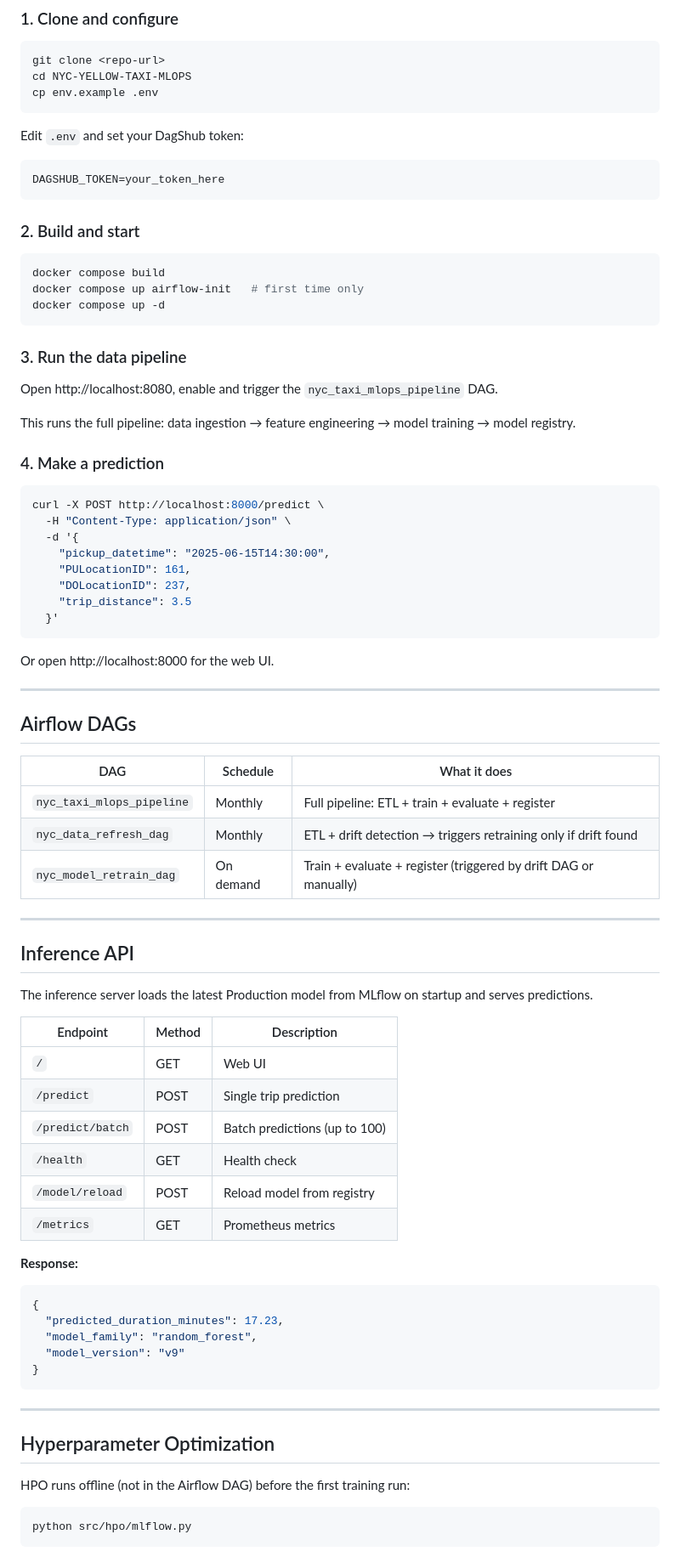
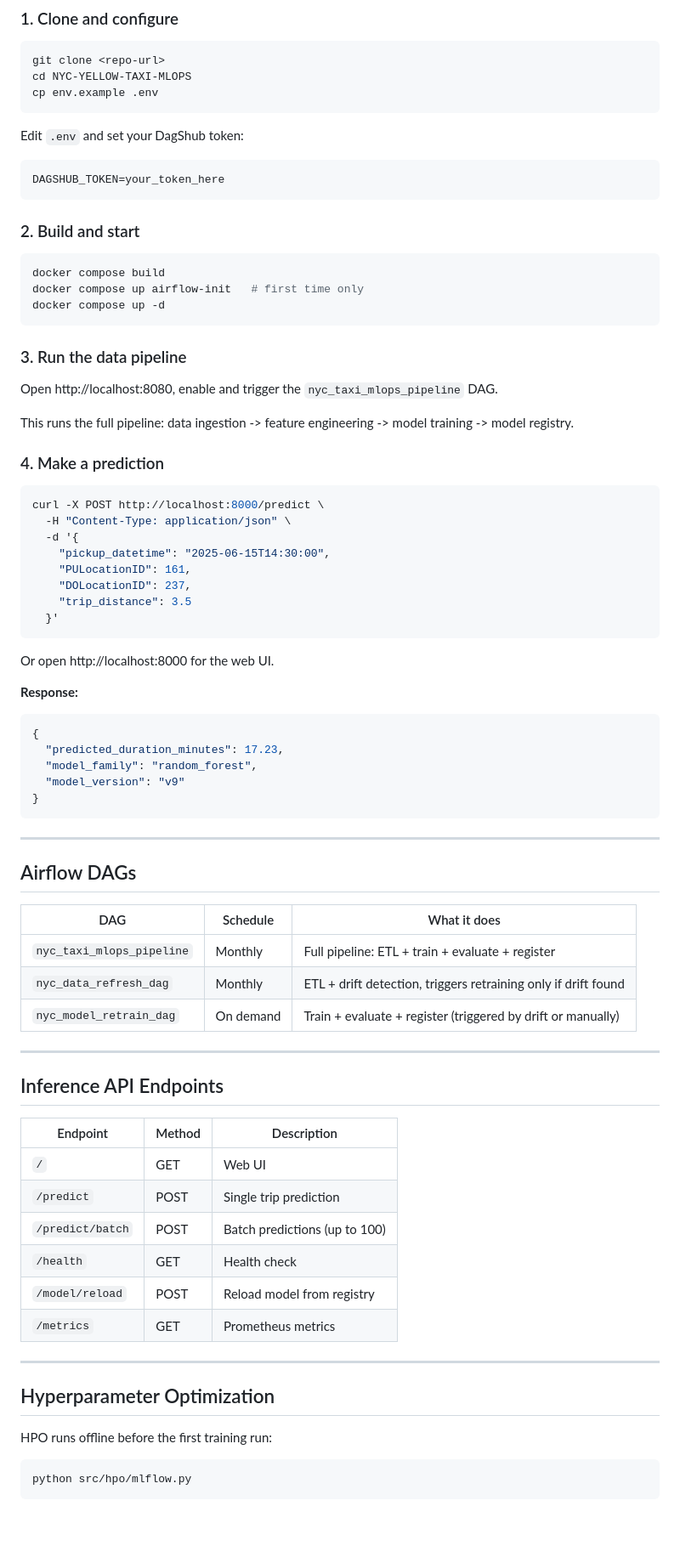
Before and after one commit to Vinayakmane47/NYC-YELLOW-TAXI-MLOPS, a Markdown page: README.md, the part around one of its changes. Shown at 85% size. GitHub-like rendering; blank space fills up the shorter version.

````diff
--- a/README.md
+++ b/README.md
@@ -51,6 +51,7 @@ cp env.example .env
 ```
 
 Edit `.env` and set your DagShub token:
+
 ```
 DAGSHUB_TOKEN=your_token_here
 ```
@@ -67,7 +68,7 @@ docker compose up -d
 
 Open http://localhost:8080, enable and trigger the `nyc_taxi_mlops_pipeline` DAG.
 
-This runs the full pipeline: data ingestion → feature engineering → model training → model registry.
+This runs the full pipeline: data ingestion -> feature engineering -> model training -> model registry.
 
 ### 4. Make a prediction
 
@@ -84,6 +85,16 @@ curl -X POST http://localhost:8000/predict \
 
 Or open http://localhost:8000 for the web UI.
 
+**Response:**
+
+```json
+{
+  "predicted_duration_minutes": 17.23,
+  "model_family": "random_forest",
+  "model_version": "v9"
+}
+```
+
 ---
 
 ## Airflow DAGs
@@ -91,14 +102,12 @@ Or open http://localhost:8000 for the web UI.
 | DAG | Schedule | What it does |
 |-----|----------|-------------|
 | `nyc_taxi_mlops_pipeline` | Monthly | Full pipeline: ETL + train + evaluate + register |
-| `nyc_data_refresh_dag` | Monthly | ETL + drift detection → triggers retraining only if drift found |
-| `nyc_model_retrain_dag` | On demand | Train + evaluate + register (triggered by drift DAG or manually) |
+| `nyc_data_refresh_dag` | Monthly | ETL + drift detection, triggers retraining only if drift found |
+| `nyc_model_retrain_dag` | On demand | Train + evaluate + register (triggered by drift or manually) |
 
 ---
 
-## Inference API
-
-The inference server loads the latest Production model from MLflow on startup and serves predictions.
+## Inference API Endpoints
 
 | Endpoint | Method | Description |
 |----------|--------|-------------|
@@ -109,20 +118,11 @@ The inference server loads the latest Production model from MLflow on startup an
 | `/model/reload` | POST | Reload model from registry |
 | `/metrics` | GET | Prometheus metrics |
 
-**Response:**
-```json
-{
-  "predicted_duration_minutes": 17.23,
-  "model_family": "random_forest",
-  "model_version": "v9"
-}
-```
-
 ---
 
 ## Hyperparameter Optimization
 
-HPO runs offline (not in the Airflow DAG) before the first training run:
+HPO runs offline before the first training run:
 
 ```bash
 python src/hpo/mlflow.py
````
Also changed, not shown: other parts of README.md (+34 -42 lines).
